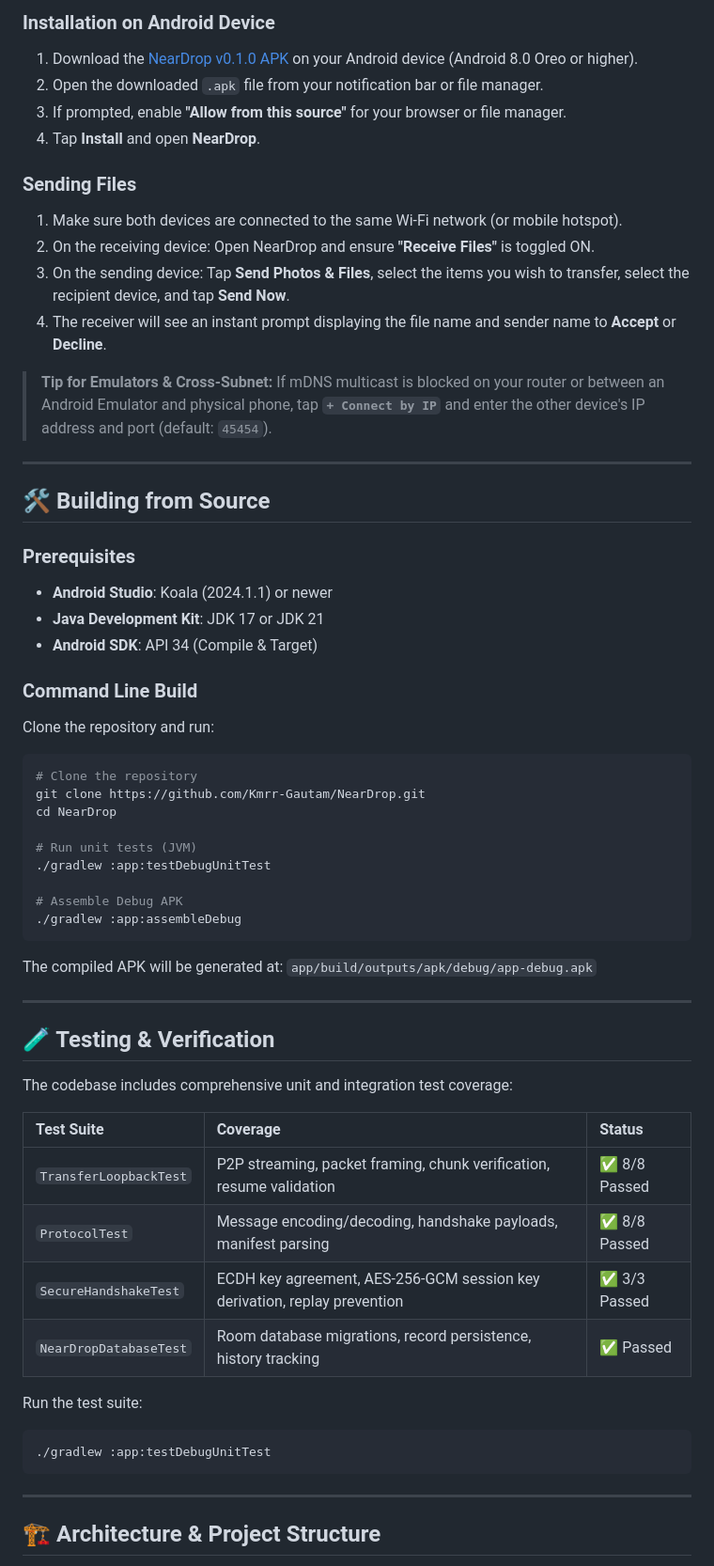
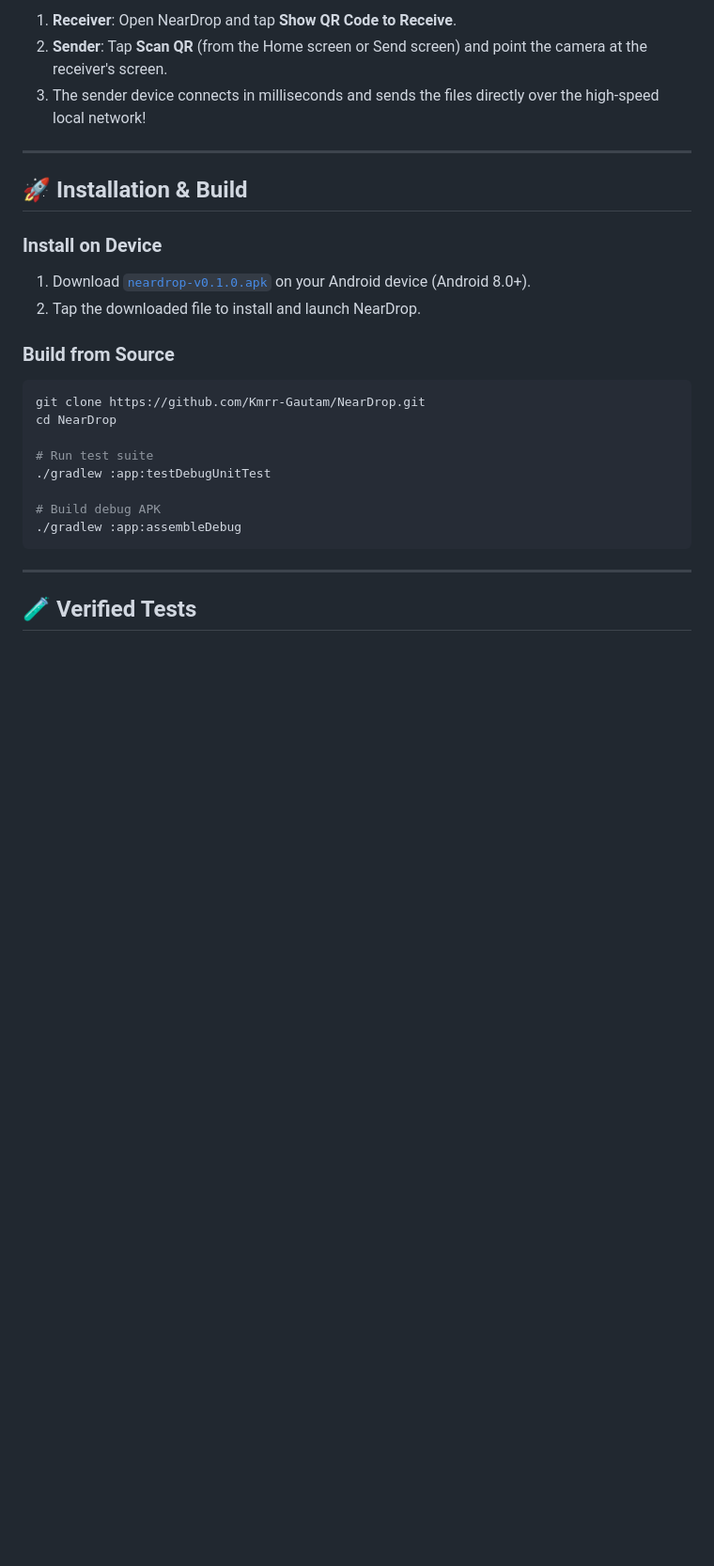
Before and after one commit to Kmrr-Gautam/NearDrop, a Markdown page: README.md, the part around the change printed below. Shown: that part at 94% size. Drawn GitHub-style; blank space fills up the shorter version.

````diff
--- a/README.md
+++ b/README.md
@@ -65,67 +66,29 @@ Get the latest pre-compiled, tested APK and start transferring files immediately
 
-### Installation on Android Device
-
-1. Download the [NearDrop v0.1.0 APK](https://github.com/Kmrr-Gautam/NearDrop/raw/main/release/neardrop-v0.1.0.apk) on your Android device (Android 8.0 Oreo or higher).
-2. Open the downloaded `.apk` file from your notification bar or file manager.
-3. If prompted, enable **"Allow from this source"** for your browser or file manager.
-4. Tap **Install** and open **NearDrop**.
-
-### Sending Files
-
-1. Make sure both devices are connected to the same Wi-Fi network (or mobile hotspot).
-2. On the receiving device: Open NearDrop and ensure **"Receive Files"** is toggled ON.
-3. On the sending device: Tap **Send Photos & Files**, select the items you wish to transfer, select the recipient device, and tap **Send Now**.
-4. The receiver will see an instant prompt displaying the file name and sender name to **Accept** or **Decline**.
-
-> **Tip for Emulators & Cross-Subnet:** If mDNS multicast is blocked on your router or between an Android Emulator and physical phone, tap **`+ Connect by IP`** and enter the other device's IP address and port (default: `45454`).
+1. **Receiver**: Open NearDrop and tap **Show QR Code to Receive**.
+2. **Sender**: Tap **Scan QR** (from the Home screen or Send screen) and point the camera at the receiver's screen.
+3. The sender device connects in milliseconds and sends the files directly over the high-speed local network!
 
 ---
 
-## 🛠️ Building from Source
+## 🚀 Installation & Build
 
-### Prerequisites
-- **Android Studio**: Koala (2024.1.1) or newer
-- **Java Development Kit**: JDK 17 or JDK 21
-- **Android SDK**: API 34 (Compile & Target)
+### Install on Device
+1. Download [`neardrop-v0.1.0.apk`](https://github.com/Kmrr-Gautam/NearDrop/raw/main/release/neardrop-v0.1.0.apk) on your Android device (Android 8.0+).
+2. Tap the downloaded file to install and launch NearDrop.
 
-### Command Line Build
-
-Clone the repository and run:
-
+### Build from Source
 ```bash
-# Clone the repository
 git clone https://github.com/Kmrr-Gautam/NearDrop.git
 cd NearDrop
 
-# Run unit tests (JVM)
+# Run test suite
 ./gradlew :app:testDebugUnitTest
 
-# Assemble Debug APK
+# Build debug APK
 ./gradlew :app:assembleDebug
-```
-
-The compiled APK will be generated at:
-`app/build/outputs/apk/debug/app-debug.apk`
-
----
-
-## 🧪 Testing & Verification
-
-The codebase includes comprehensive unit and integration test coverage:
-
-| Test Suite | Coverage | Status |
-| :--- | :--- | :--- |
-| `TransferLoopbackTest` | P2P streaming, packet framing, chunk verification, resume validation | ✅ 8/8 Passed |
-| `ProtocolTest` | Message encoding/decoding, handshake payloads, manifest parsing | ✅ 8/8 Passed |
-| `SecureHandshakeTest` | ECDH key agreement, AES-256-GCM session key derivation, replay prevention | ✅ 3/3 Passed |
-| `NearDropDatabaseTest` | Room database migrations, record persistence, history tracking | ✅ Passed |
-
-Run the test suite:
-```bash
-./gradlew :app:testDebugUnitTest
 ```
 
 ---
 
-## 🏗️ Architecture & Project Structure
+## 🧪 Verified Tests
 
````
Also changed, not shown: other parts of README.md (+27 -49 lines), docs/images/home.png, docs/images/qr_receive.png (added), docs/images/send.png, 8 other files.
